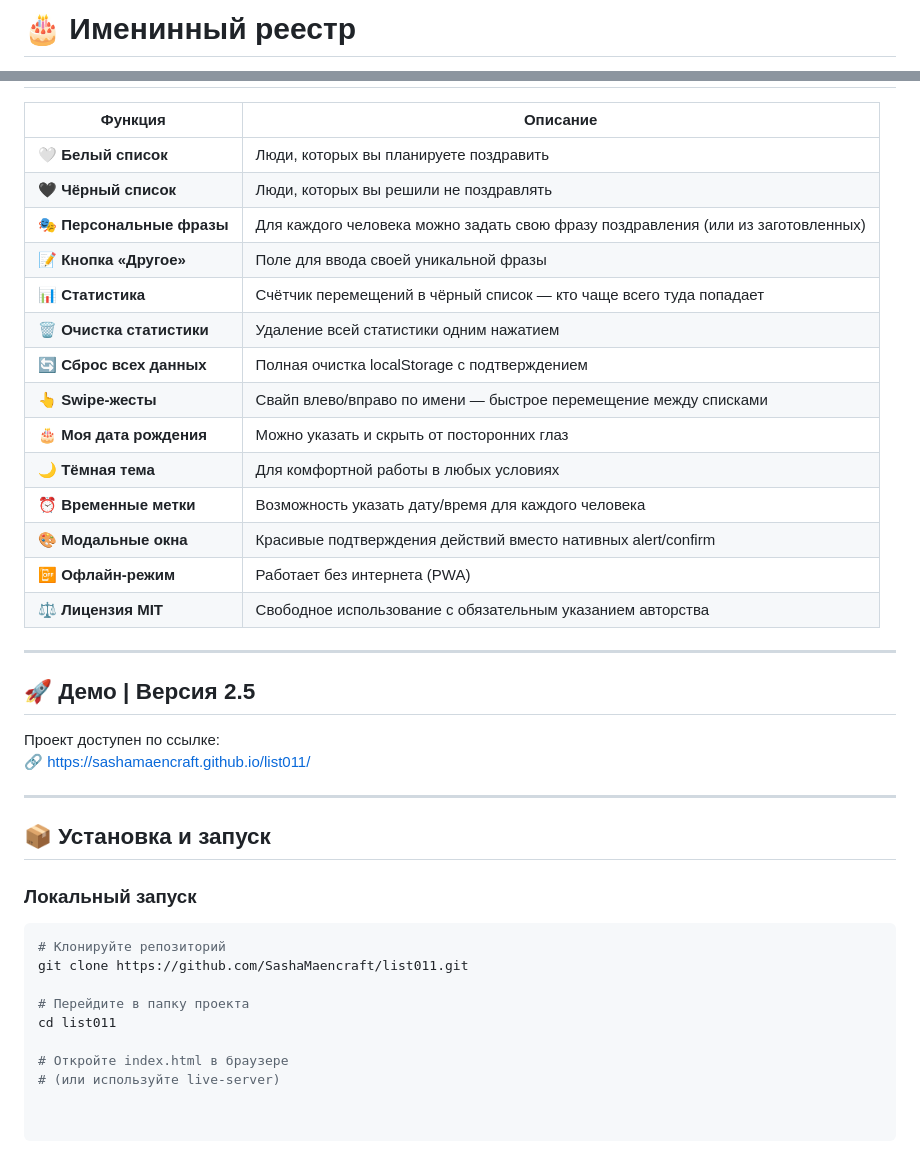
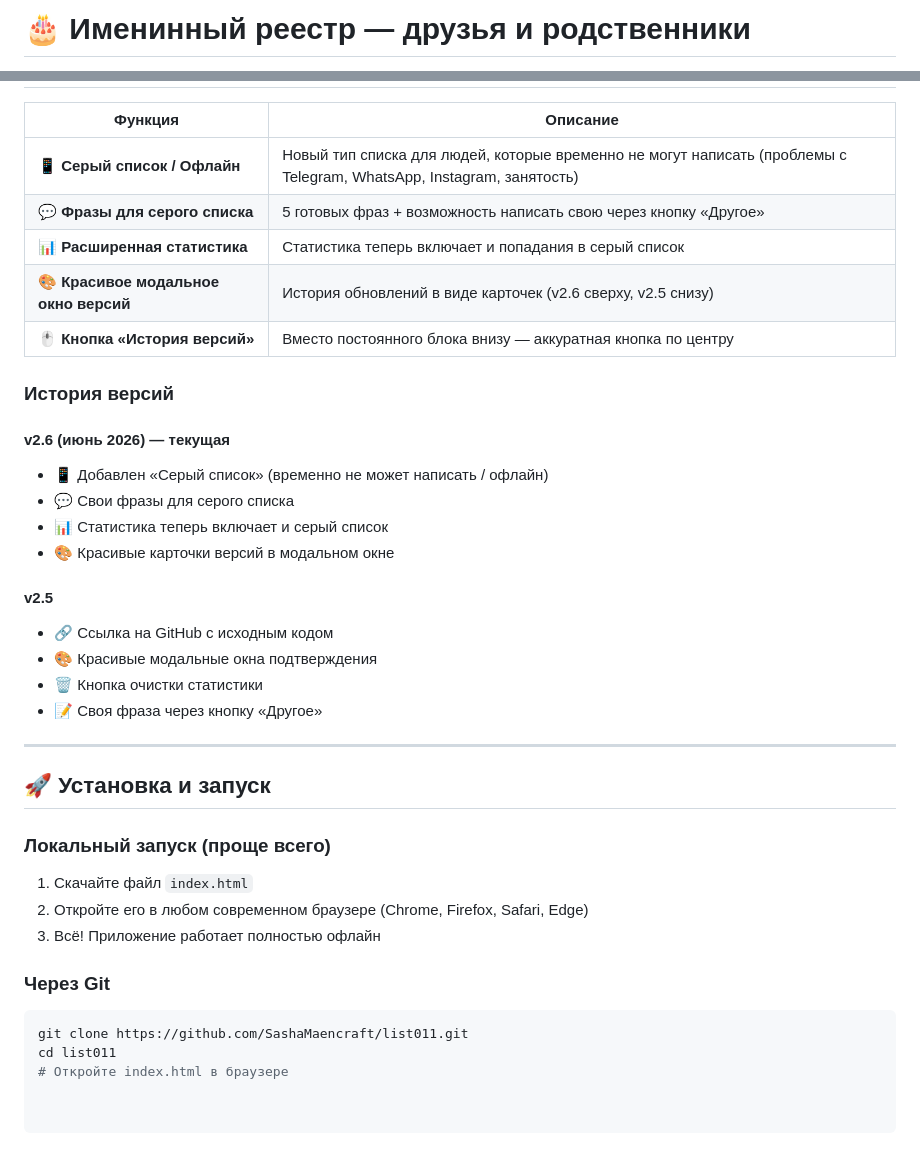
Before and after one commit to SashaMaencraft/list011, a Markdown page: README.md, 2 parts joined by grey strips. Drawn GitHub-style.

````diff
--- a/README.md
+++ b/README.md
@@ -1,2 +1,2 @@
-# 🎂 Именинный реестр
+# 🎂 Именинный реестр — друзья и родственники
 
@@ -19,40 +62,37 @@
 
 | Функция | Описание |
 |---------|----------|
-| 🤍 **Белый список** | Люди, которых вы планируете поздравить |
-| 🖤 **Чёрный список** | Люди, которых вы решили не поздравлять |
-| 🎭 **Персональные фразы** | Для каждого человека можно задать свою фразу поздравления (или из заготовленных) |
-| 📝 **Кнопка «Другое»** | Поле для ввода своей уникальной фразы |
-| 📊 **Статистика** | Счётчик перемещений в чёрный список — кто чаще всего туда попадает |
-| 🗑 **Очистка статистики** | Удаление всей статистики одним нажатием |
-| 🔄 **Сброс всех данных** | Полная очистка localStorage с подтверждением |
-| 👆 **Swipe-жесты** | Свайп влево/вправо по имени — быстрое перемещение между списками |
-| 🎂 **Моя дата рождения** | Можно указать и скрыть от посторонних глаз |
-| 🌙 **Тёмная тема** | Для комфортной работы в любых условиях |
-| ⏰ **Временные метки** | Возможность указать дату/время для каждого человека |
-| 🎨 **Модальные окна** | Красивые подтверждения действий вместо нативных alert/confirm |
-| 📴 **Офлайн-режим** | Работает без интернета (PWA) |
-| ⚖️ **Лицензия MIT** | Свободное использование с обязательным указанием авторства |
+| **📱 Серый список / Офлайн** | Новый тип списка для людей, которые временно не могут написать (проблемы с Telegram, WhatsApp, Instagram, занятость) |
+| **💬 Фразы для серого списка** | 5 готовых фраз + возможность написать свою через кнопку «Другое» |
+| **📊 Расширенная статистика** | Статистика теперь включает и попадания в серый список |
+| **🎨 Красивое модальное окно версий** | История обновлений в виде карточек (v2.6 сверху, v2.5 снизу) |
+| **🖱️ Кнопка «История версий»** | Вместо постоянного блока внизу — аккуратная кнопка по центру |
+
+### История версий
+
+#### v2.6 (июнь 2026) — текущая
+- 📱 Добавлен «Серый список» (временно не может написать / офлайн)
+- 💬 Свои фразы для серого списка
+- 📊 Статистика теперь включает и серый список
+- 🎨 Красивые карточки версий в модальном окне
+
+#### v2.5
+- 🔗 Ссылка на GitHub с исходным кодом
+- 🎨 Красивые модальные окна подтверждения
+- 🗑 Кнопка очистки статистики
+- 📝 Своя фраза через кнопку «Другое»
 
 ---
 
-## 🚀 Демо | Версия 2.5
+## 🚀 Установка и запуск
 
-Проект доступен по ссылке:
-🔗 [https://sashamaencraft.github.io/list011/](https://sashamaencraft.github.io/list011/)
+### Локальный запуск (проще всего)
+1. Скачайте файл `index.html`
+2. Откройте его в любом современном браузере (Chrome, Firefox, Safari, Edge)
+3. Всё! Приложение работает полностью офлайн
 
----
-
-## 📦 Установка и запуск
-
-### Локальный запуск
-
+### Через Git
 ```bash
-# Клонируйте репозиторий
 git clone https://github.com/SashaMaencraft/list011.git
-
-# Перейдите в папку проекта
 cd list011
-
 # Откройте index.html в браузере
-# (или используйте live-server)
````
Also changed, not shown: other parts of README.md (+50 -7 lines).
